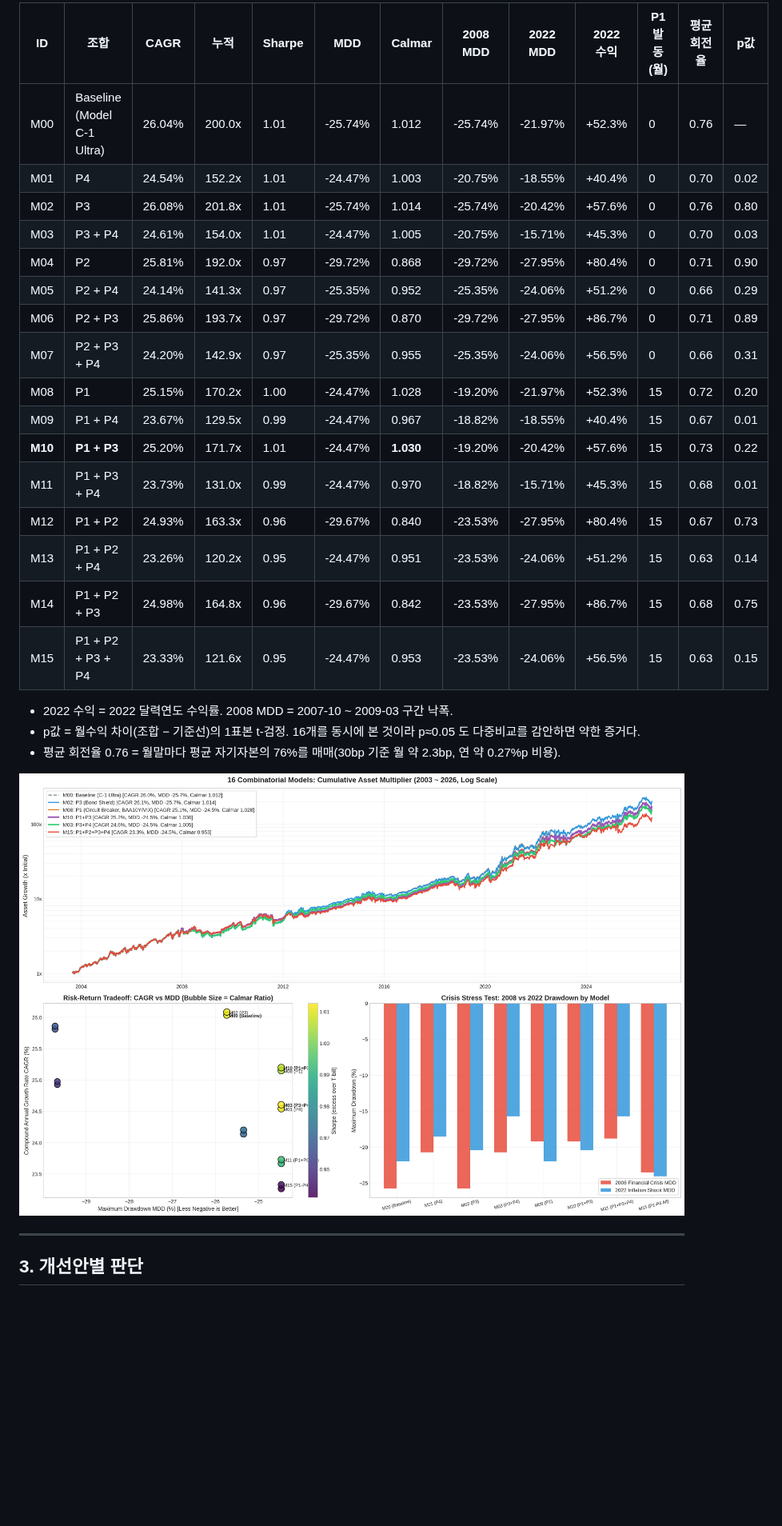
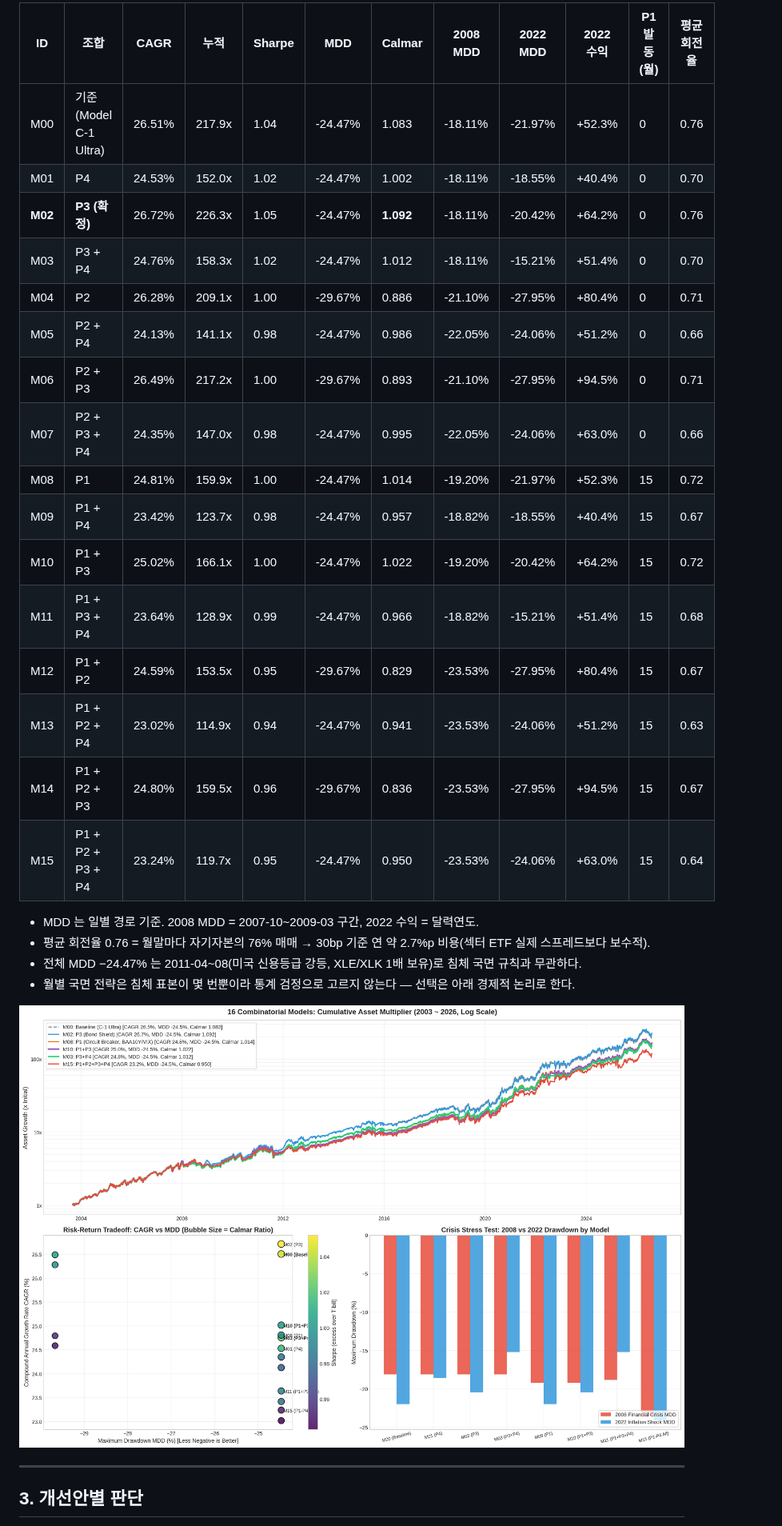
Before and after one commit to lupson2002/inflation_compass, a Markdown page: matrix_16_combinations_evaluation_report.md, the part around one of its changes. Shown at 80% size. Rendered like a GitHub page; pictures changed too: matrix_16_combinations_chart.png; blank space fills up the shorter version.

```diff
--- a/matrix_16_combinations_evaluation_report.md
+++ b/matrix_16_combinations_evaluation_report.md
@@ -44,26 +53,27 @@
 
-| ID | 조합 | CAGR | 누적 | Sharpe | MDD | Calmar | 2008 MDD | 2022 MDD | 2022 수익 | P1 발동(월) | 평균 회전율 | p값 |
-|---|---|---|---|---|---|---|---|---|---|---|---|---|
-| M00 | Baseline (Model C-1 Ultra) | 26.04% | 200.0x | 1.01 | -25.74% | 1.012 | -25.74% | -21.97% | +52.3% | 0 | 0.76 | — |
-| M01 | P4 | 24.54% | 152.2x | 1.01 | -24.47% | 1.003 | -20.75% | -18.55% | +40.4% | 0 | 0.70 | 0.02 |
-| M02 | P3 | 26.08% | 201.8x | 1.01 | -25.74% | 1.014 | -25.74% | -20.42% | +57.6% | 0 | 0.76 | 0.80 |
-| M03 | P3 + P4 | 24.61% | 154.0x | 1.01 | -24.47% | 1.005 | -20.75% | -15.71% | +45.3% | 0 | 0.70 | 0.03 |
-| M04 | P2 | 25.81% | 192.0x | 0.97 | -29.72% | 0.868 | -29.72% | -27.95% | +80.4% | 0 | 0.71 | 0.90 |
-| M05 | P2 + P4 | 24.14% | 141.3x | 0.97 | -25.35% | 0.952 | -25.35% | -24.06% | +51.2% | 0 | 0.66 | 0.29 |
-| M06 | P2 + P3 | 25.86% | 193.7x | 0.97 | -29.72% | 0.870 | -29.72% | -27.95% | +86.7% | 0 | 0.71 | 0.89 |
-| M07 | P2 + P3 + P4 | 24.20% | 142.9x | 0.97 | -25.35% | 0.955 | -25.35% | -24.06% | +56.5% | 0 | 0.66 | 0.31 |
-| M08 | P1 | 25.15% | 170.2x | 1.00 | -24.47% | 1.028 | -19.20% | -21.97% | +52.3% | 15 | 0.72 | 0.20 |
-| M09 | P1 + P4 | 23.67% | 129.5x | 0.99 | -24.47% | 0.967 | -18.82% | -18.55% | +40.4% | 15 | 0.67 | 0.01 |
-| **M10** | **P1 + P3** | 25.20% | 171.7x | 1.01 | -24.47% | **1.030** | -19.20% | -20.42% | +57.6% | 15 | 0.73 | 0.22 |
-| M11 | P1 + P3 + P4 | 23.73% | 131.0x | 0.99 | -24.47% | 0.970 | -18.82% | -15.71% | +45.3% | 15 | 0.68 | 0.01 |
-| M12 | P1 + P2 | 24.93% | 163.3x | 0.96 | -29.67% | 0.840 | -23.53% | -27.95% | +80.4% | 15 | 0.67 | 0.73 |
-| M13 | P1 + P2 + P4 | 23.26% | 120.2x | 0.95 | -24.47% | 0.951 | -23.53% | -24.06% | +51.2% | 15 | 0.63 | 0.14 |
-| M14 | P1 + P2 + P3 | 24.98% | 164.8x | 0.96 | -29.67% | 0.842 | -23.53% | -27.95% | +86.7% | 15 | 0.68 | 0.75 |
-| M15 | P1 + P2 + P3 + P4 | 23.33% | 121.6x | 0.95 | -24.47% | 0.953 | -23.53% | -24.06% | +56.5% | 15 | 0.63 | 0.15 |
+| ID | 조합 | CAGR | 누적 | Sharpe | MDD | Calmar | 2008 MDD | 2022 MDD | 2022 수익 | P1 발동(월) | 평균 회전율 |
+|---|---|---|---|---|---|---|---|---|---|---|---|
+| M00 | 기준 (Model C-1 Ultra) | 26.51% | 217.9x | 1.04 | -24.47% | 1.083 | -18.11% | -21.97% | +52.3% | 0 | 0.76 |
+| M01 | P4 | 24.53% | 152.0x | 1.02 | -24.47% | 1.002 | -18.11% | -18.55% | +40.4% | 0 | 0.70 |
+| **M02** | **P3 (확정)** | 26.72% | 226.3x | 1.05 | -24.47% | **1.092** | -18.11% | -20.42% | +64.2% | 0 | 0.76 |
+| M03 | P3 + P4 | 24.76% | 158.3x | 1.02 | -24.47% | 1.012 | -18.11% | -15.21% | +51.4% | 0 | 0.70 |
+| M04 | P2 | 26.28% | 209.1x | 1.00 | -29.67% | 0.886 | -21.10% | -27.95% | +80.4% | 0 | 0.71 |
+| M05 | P2 + P4 | 24.13% | 141.1x | 0.98 | -24.47% | 0.986 | -22.05% | -24.06% | +51.2% | 0 | 0.66 |
+| M06 | P2 + P3 | 26.49% | 217.2x | 1.00 | -29.67% | 0.893 | -21.10% | -27.95% | +94.5% | 0 | 0.71 |
+| M07 | P2 + P3 + P4 | 24.35% | 147.0x | 0.98 | -24.47% | 0.995 | -22.05% | -24.06% | +63.0% | 0 | 0.66 |
+| M08 | P1 | 24.81% | 159.9x | 1.00 | -24.47% | 1.014 | -19.20% | -21.97% | +52.3% | 15 | 0.72 |
+| M09 | P1 + P4 | 23.42% | 123.7x | 0.98 | -24.47% | 0.957 | -18.82% | -18.55% | +40.4% | 15 | 0.67 |
+| M10 | P1 + P3 | 25.02% | 166.1x | 1.00 | -24.47% | 1.022 | -19.20% | -20.42% | +64.2% | 15 | 0.72 |
+| M11 | P1 + P3 + P4 | 23.64% | 128.9x | 0.99 | -24.47% | 0.966 | -18.82% | -15.21% | +51.4% | 15 | 0.68 |
+| M12 | P1 + P2 | 24.59% | 153.5x | 0.95 | -29.67% | 0.829 | -23.53% | -27.95% | +80.4% | 15 | 0.67 |
+| M13 | P1 + P2 + P4 | 23.02% | 114.9x | 0.94 | -24.47% | 0.941 | -23.53% | -24.06% | +51.2% | 15 | 0.63 |
+| M14 | P1 + P2 + P3 | 24.80% | 159.5x | 0.96 | -29.67% | 0.836 | -23.53% | -27.95% | +94.5% | 15 | 0.67 |
+| M15 | P1 + P2 + P3 + P4 | 23.24% | 119.7x | 0.95 | -24.47% | 0.950 | -23.53% | -24.06% | +63.0% | 15 | 0.64 |
 
-- 2022 수익 = 2022 달력연도 수익률. 2008 MDD = 2007-10 ~ 2009-03 구간 낙폭.
-- p값 = 월수익 차이(조합 − 기준선)의 1표본 t-검정. 16개를 동시에 본 것이라 p≈0.05 도 다중비교를 감안하면 약한 증거다.
-- 평균 회전율 0.76 = 월말마다 평균 자기자본의 76%를 매매(30bp 기준 월 약 2.3bp, 연 약 0.27%p 비용).
+- MDD 는 일별 경로 기준. 2008 MDD = 2007-10~2009-03 구간, 2022 수익 = 달력연도.
+- 평균 회전율 0.76 = 월말마다 자기자본의 76% 매매 → 30bp 기준 연 약 2.7%p 비용(섹터 ETF 실제 스프레드보다 보수적).
+- 전체 MDD −24.47% 는 2011-04~08(미국 신용등급 강등, XLE/XLK 1배 보유)로 침체 국면 규칙과 무관하다.
+- 월별 국면 전략은 침체 표본이 몇 번뿐이라 통계 검정으로 고르지 않는다 — 선택은 아래 경제적 논리로 한다.
 
 ![16 combinations](matrix_16_combinations_chart.png)
 
```
Also changed, not shown: other parts of matrix_16_combinations_evaluation_report.md (+80 -69 lines), robustness_and_live_report.md (+72 -71 lines), 3 other files.
